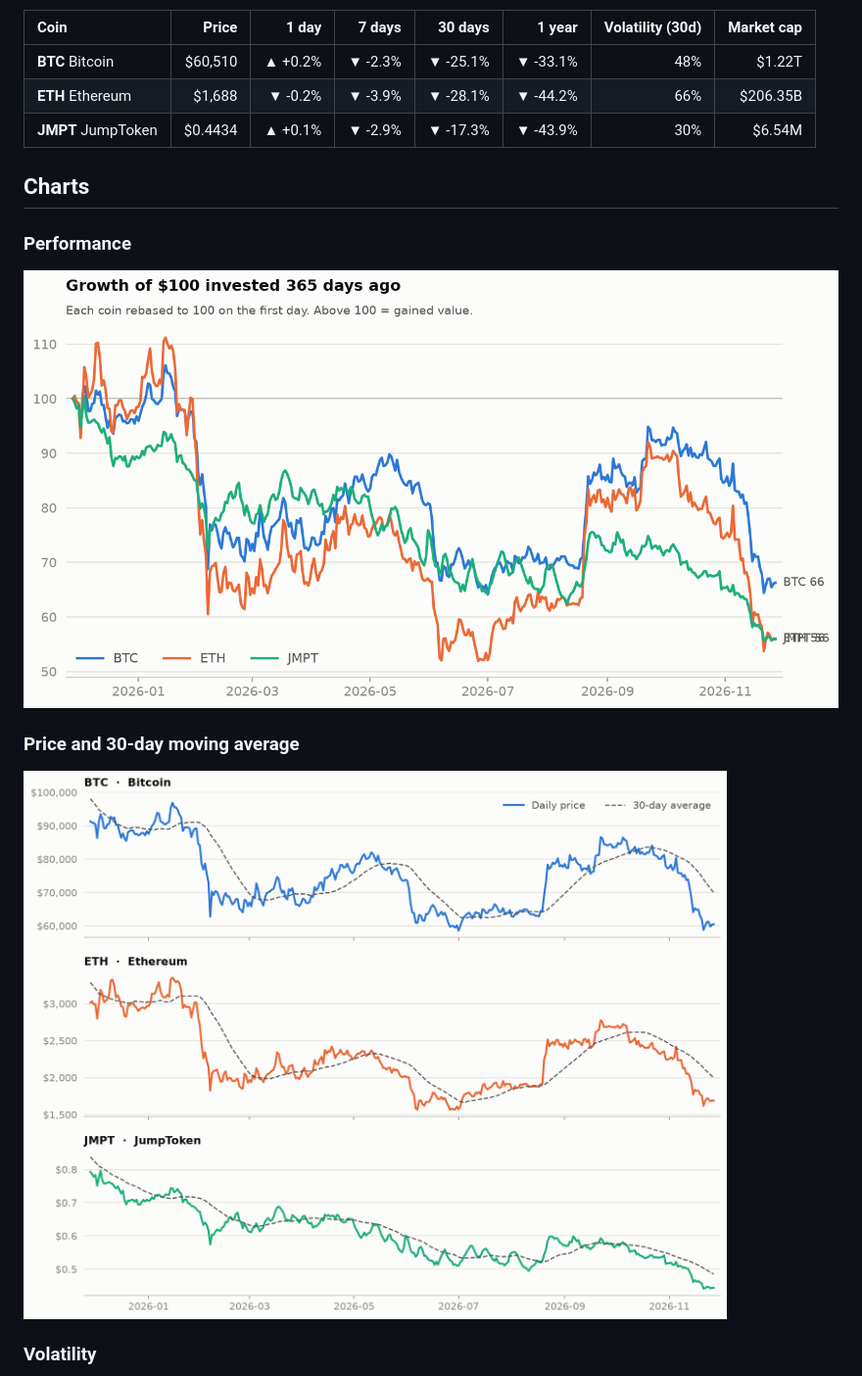
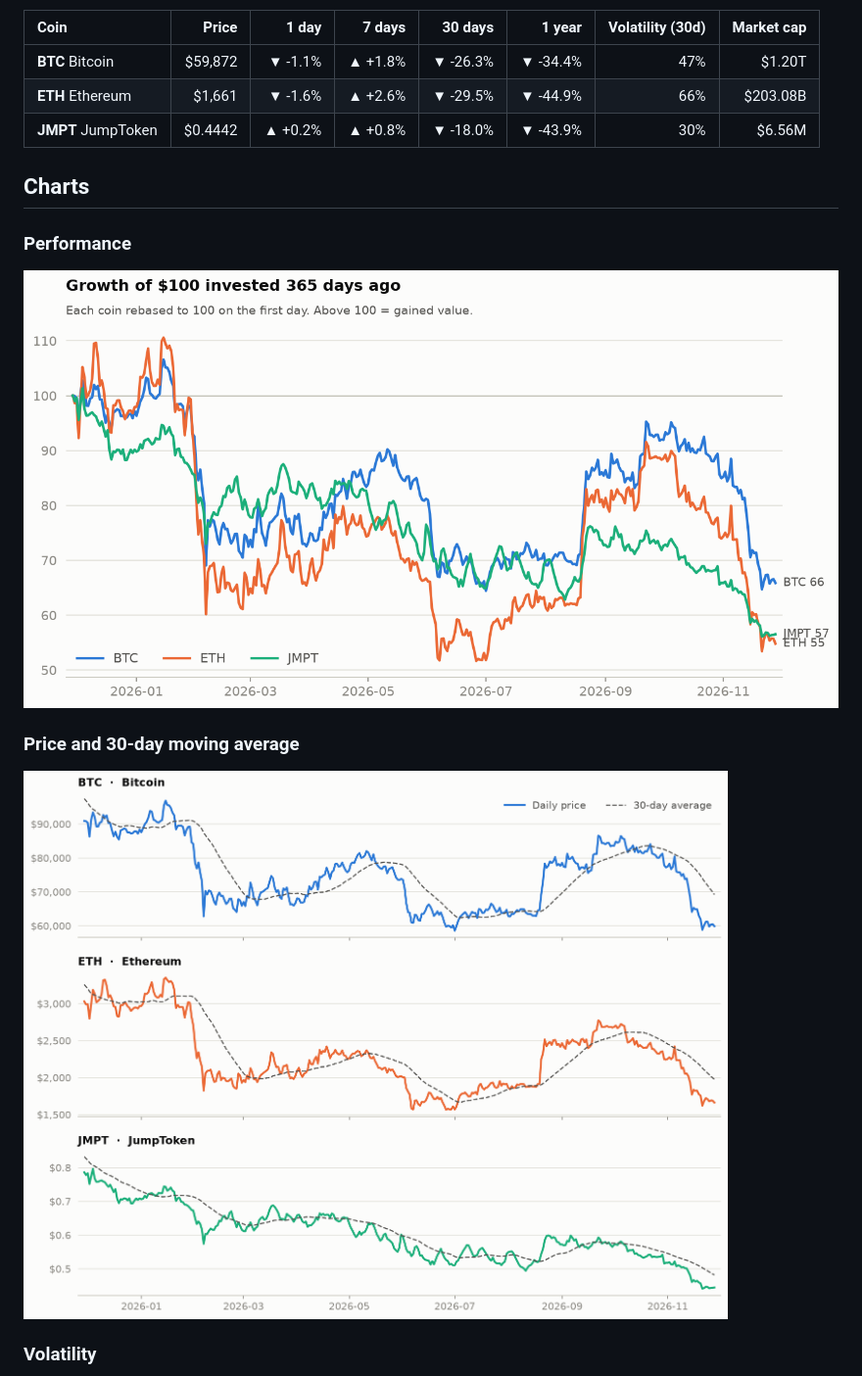
Before and after one commit to Gafardauda/crypto-market-tracker, a Markdown page: README.md, the part around one of its changes. Shown at 98% size. GitHub-like rendering; pictures changed too: charts/performance.png, charts/prices.png.

Commit message:
data: market update 2026-11-28

```diff
--- a/README.md
+++ b/README.md
@@ -13,9 +13,9 @@ _Snapshot as of **2026-11-27 00:00 UTC**. Updated automatically every day._
 
 | Coin | Price | 1 day | 7 days | 30 days | 1 year | Volatility (30d) | Market cap |
 |:--|--:|--:|--:|--:|--:|--:|--:|
-| **BTC** Bitcoin | $60,510 | ▲ +0.2% | ▼ -2.3% | ▼ -25.1% | ▼ -33.1% | 48% | $1.22T |
-| **ETH** Ethereum | $1,688 | ▼ -0.2% | ▼ -3.9% | ▼ -28.1% | ▼ -44.2% | 66% | $206.35B |
-| **JMPT** JumpToken | $0.4434 | ▲ +0.1% | ▼ -2.9% | ▼ -17.3% | ▼ -43.9% | 30% | $6.54M |
+| **BTC** Bitcoin | $59,872 | ▼ -1.1% | ▲ +1.8% | ▼ -26.3% | ▼ -34.4% | 47% | $1.20T |
+| **ETH** Ethereum | $1,661 | ▼ -1.6% | ▲ +2.6% | ▼ -29.5% | ▼ -44.9% | 66% | $203.08B |
+| **JMPT** JumpToken | $0.4442 | ▲ +0.2% | ▲ +0.8% | ▼ -18.0% | ▼ -43.9% | 30% | $6.56M |
 <!-- STATS:END -->
 
 ## Charts
```
Also changed, not shown: other parts of README.md (+1 -1 lines), charts/volatility.png, 1 other file.
